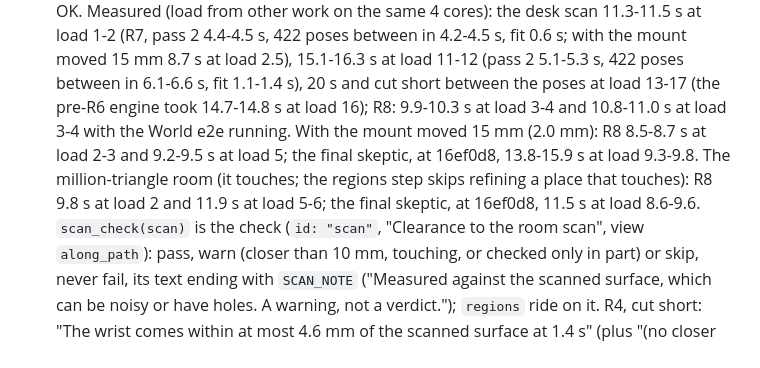
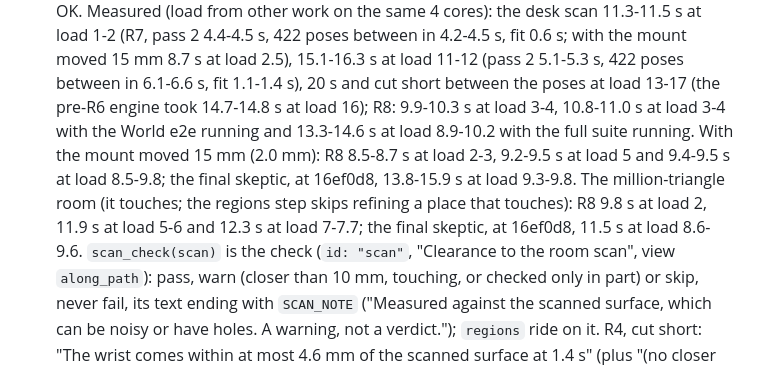
Before and after one commit to jim4226/A16z_Hackathon, a Markdown page: docs/internal/RELEASE_CONTRACTS.md, the part around the change. Rendered like a GitHub page.

```diff
--- a/docs/internal/RELEASE_CONTRACTS.md
+++ b/docs/internal/RELEASE_CONTRACTS.md
@@ -1526,10 +1526,11 @@ field failure rate (section 0, honesty).
   between in 4.2-4.5 s, fit 0.6 s; with the mount moved 15 mm 8.7 s at load 2.5), 15.1-16.3 s at load 11-12 (pass 2
   5.1-5.3 s, 422 poses
   between in 6.1-6.6 s, fit 1.1-1.4 s), 20 s and cut short between the poses at load 13-17 (the pre-R6 engine took
-  14.7-14.8 s at load 16); R8: 9.9-10.3 s at load 3-4 and 10.8-11.0 s at load 3-4 with the World e2e running. With
-  the mount moved 15 mm (2.0 mm): R8 8.5-8.7 s at load 2-3 and 9.2-9.5 s at load 5; the final skeptic, at 16ef0d8,
-  13.8-15.9 s at load 9.3-9.8. The million-triangle room (it touches; the regions step skips refining a place that
-  touches): R8 9.8 s at load 2 and 11.9 s at load 5-6; the final skeptic, at 16ef0d8, 11.5 s at load 8.6-9.6.
+  14.7-14.8 s at load 16); R8: 9.9-10.3 s at load 3-4, 10.8-11.0 s at load 3-4 with the World e2e running and
+  13.3-14.6 s at load 8.9-10.2 with the full suite running. With the mount moved 15 mm (2.0 mm): R8 8.5-8.7 s at load
+  2-3, 9.2-9.5 s at load 5 and 9.4-9.5 s at load 8.5-9.8; the final skeptic, at 16ef0d8, 13.8-15.9 s at load 9.3-9.8.
+  The million-triangle room (it touches; the regions step skips refining a place that touches): R8 9.8 s at load 2,
+  11.9 s at load 5-6 and 12.3 s at load 7-7.7; the final skeptic, at 16ef0d8, 11.5 s at load 8.6-9.6.
   `scan_check(scan)` is the check (`id: "scan"`, "Clearance to the room scan", view `along_path`):
   pass, warn (closer than 10 mm, touching, or checked only in part) or skip, never fail, its text ending with
   `SCAN_NOTE` ("Measured against the scanned surface, which can be noisy or have holes. A warning, not a verdict.");
```
Also changed, not shown: CHANGELOG.md (+3 -3 lines), docs/WORLD.md (+5 -4 lines).
